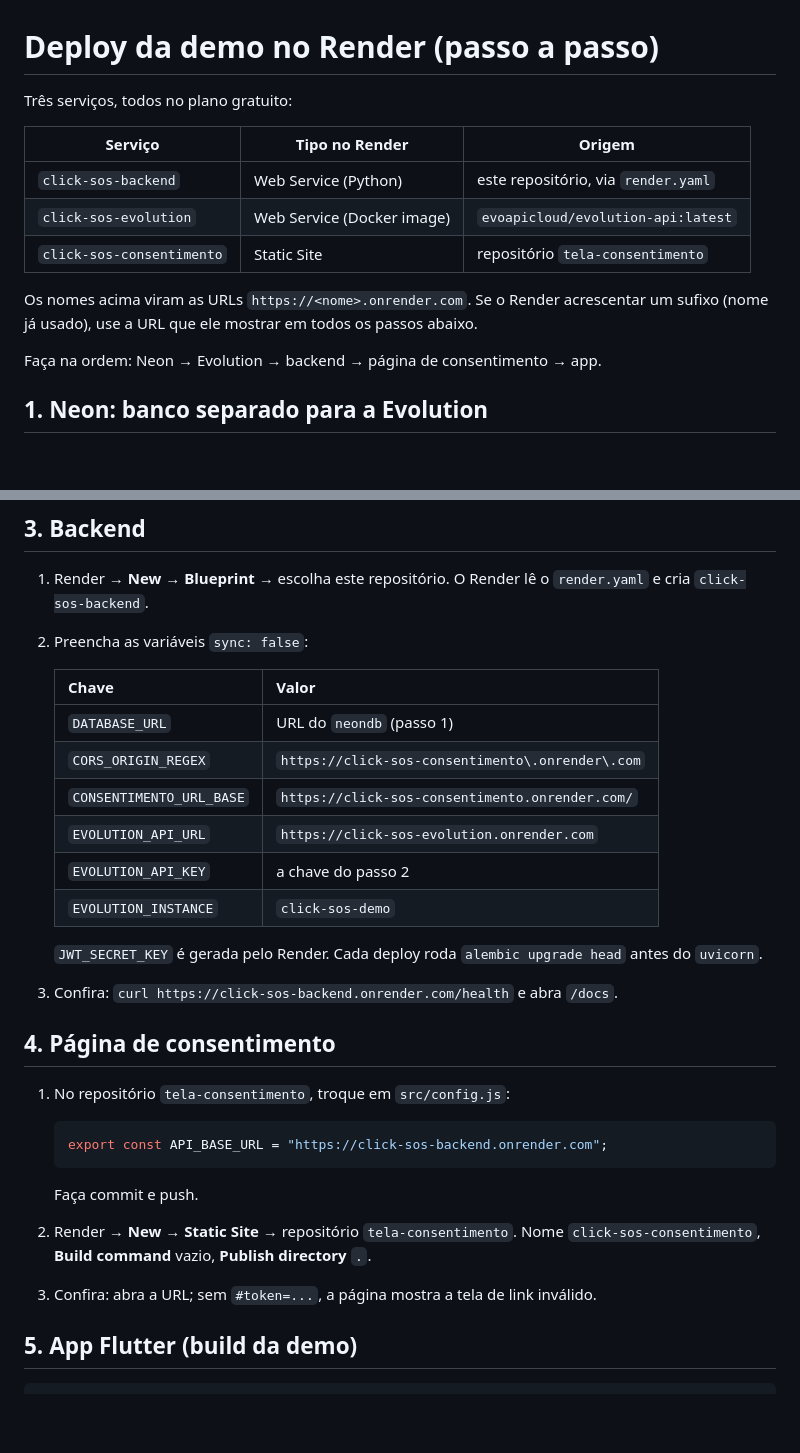
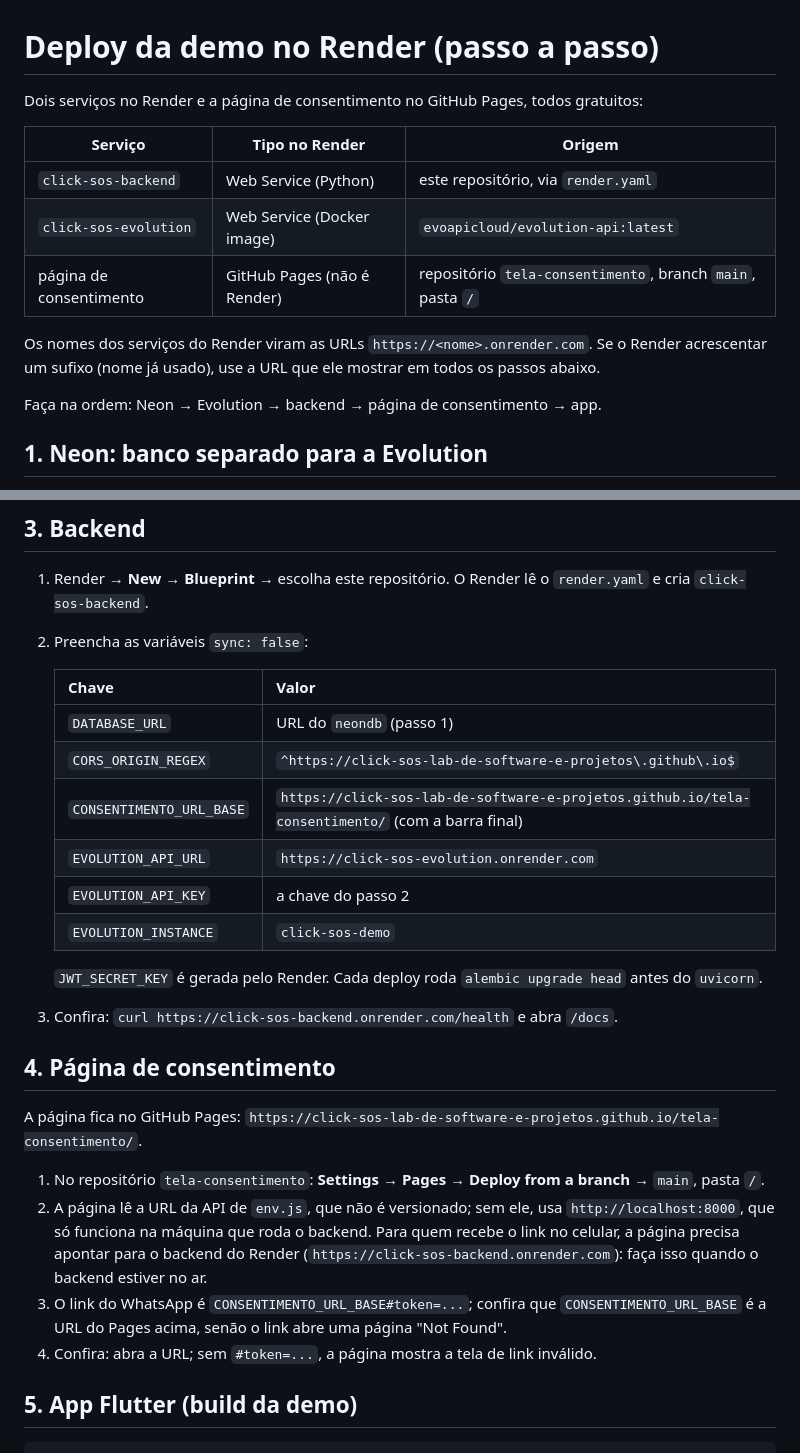
Before and after one commit to click-sos-lab-de-software-e-projetos/backend, a Markdown page: docs/deploy-render.md, 2 parts joined by grey strips. Drawn GitHub-style; blank space fills up the shorter version.

Commit message:
docs: página de consentimento no GitHub Pages no guia de deploy
Co-authored-by: Copilot <223556219+Copilot@users.noreply.github.com>

````diff
--- a/docs/deploy-render.md
+++ b/docs/deploy-render.md
@@ -1,14 +1,14 @@
 # Deploy da demo no Render (passo a passo)
 
-Três serviços, todos no plano gratuito:
+Dois serviços no Render e a página de consentimento no GitHub Pages, todos gratuitos:
 
 | Serviço | Tipo no Render | Origem |
 |---------|----------------|--------|
 | `click-sos-backend` | Web Service (Python) | este repositório, via `render.yaml` |
 | `click-sos-evolution` | Web Service (Docker image) | `evoapicloud/evolution-api:latest` |
-| `click-sos-consentimento` | Static Site | repositório `tela-consentimento` |
+| página de consentimento | GitHub Pages (não é Render) | repositório `tela-consentimento`, branch `main`, pasta `/` |
 
-Os nomes acima viram as URLs `https://<nome>.onrender.com`. Se o Render acrescentar um sufixo
+Os nomes dos serviços do Render viram as URLs `https://<nome>.onrender.com`. Se o Render acrescentar um sufixo
 (nome já usado), use a URL que ele mostrar em todos os passos abaixo.
 
 Faça na ordem: Neon → Evolution → backend → página de consentimento → app.
@@ -66,8 +66,8 @@ A Evolution guarda a sessão do WhatsApp no Postgres dela. **Nunca** use o `neon
    | Chave | Valor |
    |-------|-------|
    | `DATABASE_URL` | URL do `neondb` (passo 1) |
-   | `CORS_ORIGIN_REGEX` | `https://click-sos-consentimento\.onrender\.com` |
-   | `CONSENTIMENTO_URL_BASE` | `https://click-sos-consentimento.onrender.com/` |
+   | `CORS_ORIGIN_REGEX` | `^https://click-sos-lab-de-software-e-projetos\.github\.io$` |
+   | `CONSENTIMENTO_URL_BASE` | `https://click-sos-lab-de-software-e-projetos.github.io/tela-consentimento/` (com a barra final) |
    | `EVOLUTION_API_URL` | `https://click-sos-evolution.onrender.com` |
    | `EVOLUTION_API_KEY` | a chave do passo 2 |
    | `EVOLUTION_INSTANCE` | `click-sos-demo` |
@@ -77,16 +77,15 @@ A Evolution guarda a sessão do WhatsApp no Postgres dela. **Nunca** use o `neon
 
 ## 4. Página de consentimento
 
-1. No repositório `tela-consentimento`, troque em `src/config.js`:
+A página fica no GitHub Pages: `https://click-sos-lab-de-software-e-projetos.github.io/tela-consentimento/`.
 
-   ```js
-   export const API_BASE_URL = "https://click-sos-backend.onrender.com";
-   ```
-
-   Faça commit e push.
-2. Render → **New** → **Static Site** → repositório `tela-consentimento`.
-   Nome `click-sos-consentimento`, **Build command** vazio, **Publish directory** `.`.
-3. Confira: abra a URL; sem `#token=...`, a página mostra a tela de link inválido.
+1. No repositório `tela-consentimento`: **Settings** → **Pages** → **Deploy from a branch** → `main`, pasta `/`.
+2. A página lê a URL da API de `env.js`, que não é versionado; sem ele, usa `http://localhost:8000`, que só
+   funciona na máquina que roda o backend. Para quem recebe o link no celular, a página precisa apontar para
+   o backend do Render (`https://click-sos-backend.onrender.com`): faça isso quando o backend estiver no ar.
+3. O link do WhatsApp é `CONSENTIMENTO_URL_BASE#token=...`; confira que `CONSENTIMENTO_URL_BASE` é a URL
+   do Pages acima, senão o link abre uma página "Not Found".
+4. Confira: abra a URL; sem `#token=...`, a página mostra a tela de link inválido.
 
 ## 5. App Flutter (build da demo)
 
````
